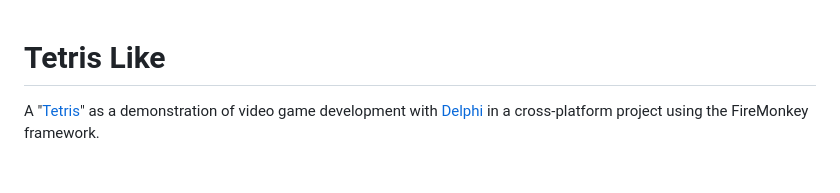
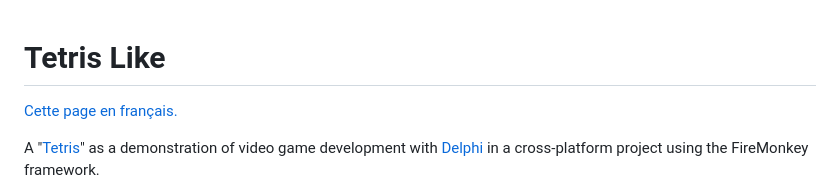
Before and after one commit to DeveloppeurPascal/TetrisLike, a Markdown page: README.md, the part around the change. Rendered like a GitHub page; blank space fills up the shorter version.

```diff
--- a/README.md
+++ b/README.md
@@ -1,4 +1,6 @@
 # Tetris Like
+
+[Cette page en français.](LISEZMOI.md)
 
 A "[Tetris](https://tetris.com)" as a demonstration of video game development with [Delphi](https://www.embarcadero.com/products/delphi) in a cross-platform project using the FireMonkey framework.
 
```
Also changed, not shown: LISEZMOI.md (+2 -0 lines).
